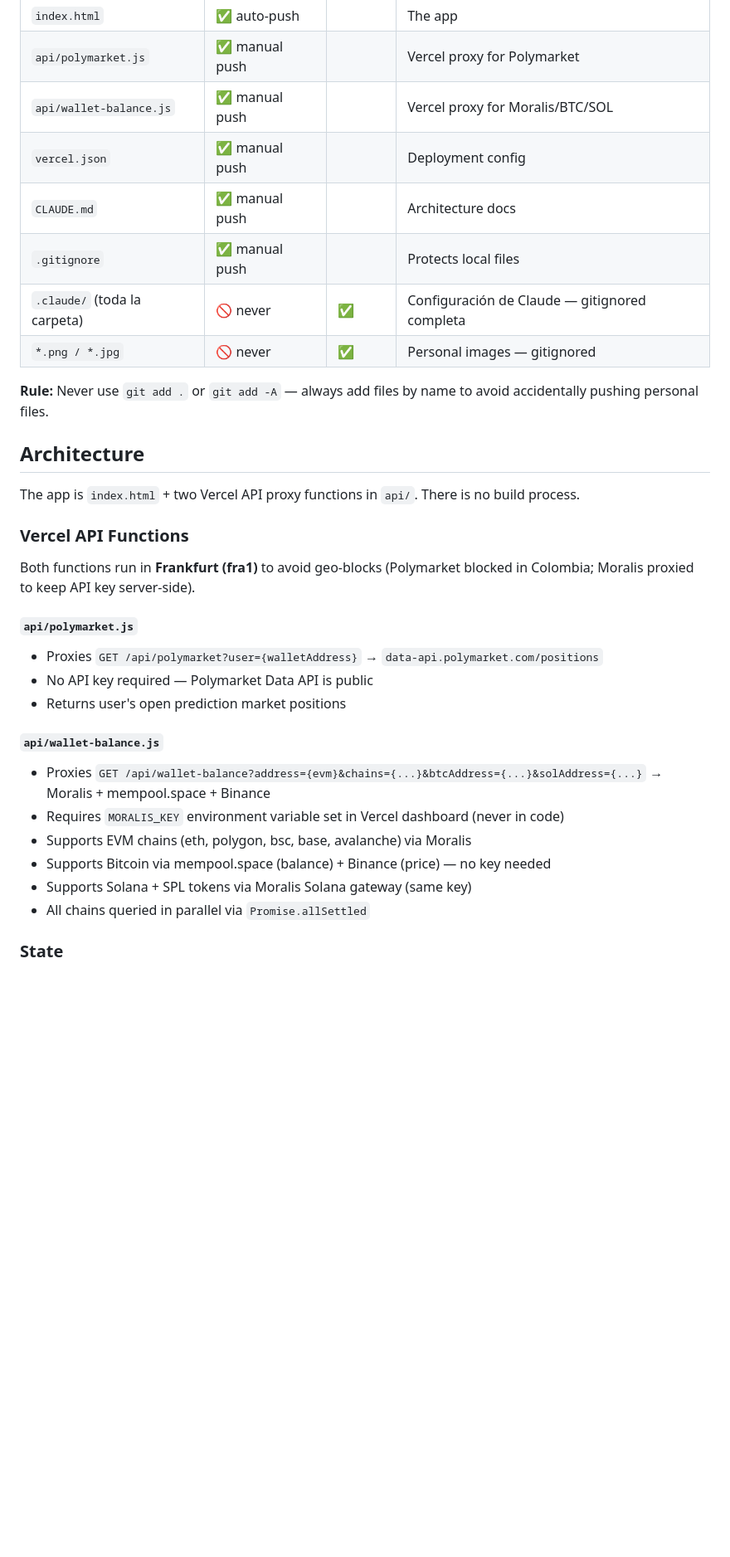
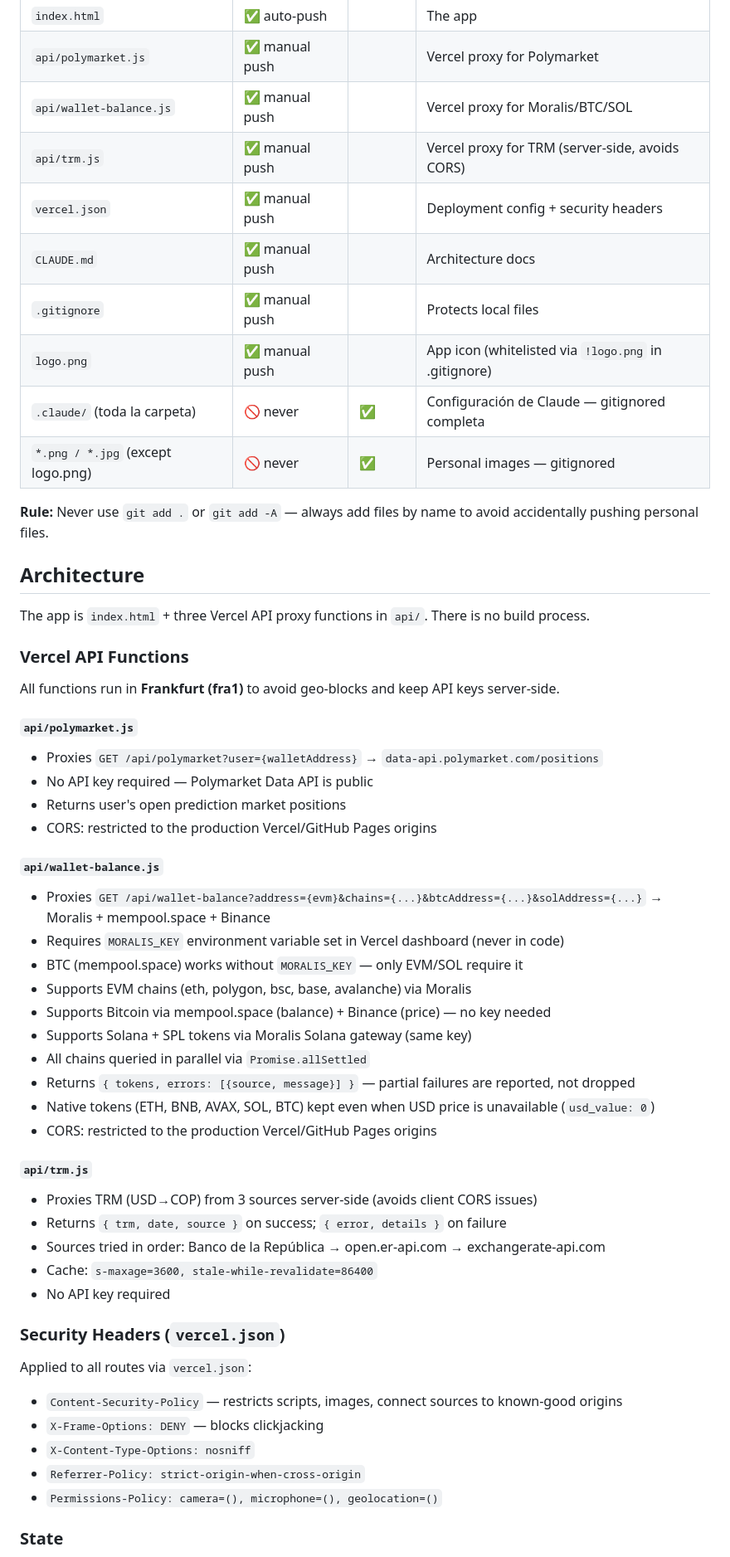
Before and after one commit to simonvelezt1/APP-finanzas-personales, a Markdown page: CLAUDE.md, the part around one of its changes. Shown at 83% size. Rendered like a GitHub page; blank space fills up the shorter version.

```diff
--- a/CLAUDE.md
+++ b/CLAUDE.md
@@ -23,34 +23,57 @@ Any edit to `index.html` auto-commits and pushes to GitHub via a PostToolUse hoo
 | `index.html` | ✅ auto-push | | The app |
 | `api/polymarket.js` | ✅ manual push | | Vercel proxy for Polymarket |
 | `api/wallet-balance.js` | ✅ manual push | | Vercel proxy for Moralis/BTC/SOL |
-| `vercel.json` | ✅ manual push | | Deployment config |
+| `api/trm.js` | ✅ manual push | | Vercel proxy for TRM (server-side, avoids CORS) |
+| `vercel.json` | ✅ manual push | | Deployment config + security headers |
 | `CLAUDE.md` | ✅ manual push | | Architecture docs |
 | `.gitignore` | ✅ manual push | | Protects local files |
+| `logo.png` | ✅ manual push | | App icon (whitelisted via `!logo.png` in .gitignore) |
 | `.claude/` (toda la carpeta) | 🚫 never | ✅ | Configuración de Claude — gitignored completa |
-| `*.png / *.jpg` | 🚫 never | ✅ | Personal images — gitignored |
+| `*.png / *.jpg` (except logo.png) | 🚫 never | ✅ | Personal images — gitignored |
 
 **Rule:** Never use `git add .` or `git add -A` — always add files by name to avoid accidentally pushing personal files.
 
 ## Architecture
 
-The app is `index.html` + two Vercel API proxy functions in `api/`. There is no build process.
+The app is `index.html` + three Vercel API proxy functions in `api/`. There is no build process.
 
 ### Vercel API Functions
 
-Both functions run in **Frankfurt (fra1)** to avoid geo-blocks (Polymarket blocked in Colombia; Moralis proxied to keep API key server-side).
+All functions run in **Frankfurt (fra1)** to avoid geo-blocks and keep API keys server-side.
 
 #### `api/polymarket.js`
 - Proxies `GET /api/polymarket?user={walletAddress}` → `data-api.polymarket.com/positions`
 - No API key required — Polymarket Data API is public
 - Returns user's open prediction market positions
+- CORS: restricted to the production Vercel/GitHub Pages origins
 
 #### `api/wallet-balance.js`
 - Proxies `GET /api/wallet-balance?address={evm}&chains={...}&btcAddress={...}&solAddress={...}` → Moralis + mempool.space + Binance
 - Requires `MORALIS_KEY` environment variable set in Vercel dashboard (never in code)
+- BTC (mempool.space) works without `MORALIS_KEY` — only EVM/SOL require it
 - Supports EVM chains (eth, polygon, bsc, base, avalanche) via Moralis
 - Supports Bitcoin via mempool.space (balance) + Binance (price) — no key needed
 - Supports Solana + SPL tokens via Moralis Solana gateway (same key)
 - All chains queried in parallel via `Promise.allSettled`
+- Returns `{ tokens, errors: [{source, message}] }` — partial failures are reported, not dropped
+- Native tokens (ETH, BNB, AVAX, SOL, BTC) kept even when USD price is unavailable (`usd_value: 0`)
+- CORS: restricted to the production Vercel/GitHub Pages origins
+
+#### `api/trm.js`
+- Proxies TRM (USD→COP) from 3 sources server-side (avoids client CORS issues)
+- Returns `{ trm, date, source }` on success; `{ error, details }` on failure
+- Sources tried in order: Banco de la República → open.er-api.com → exchangerate-api.com
+- Cache: `s-maxage=3600, stale-while-revalidate=86400`
+- No API key required
+
+### Security Headers (`vercel.json`)
+
+Applied to all routes via `vercel.json`:
+- `Content-Security-Policy` — restricts scripts, images, connect sources to known-good origins
+- `X-Frame-Options: DENY` — blocks clickjacking
+- `X-Content-Type-Options: nosniff`
+- `Referrer-Policy: strict-origin-when-cross-origin`
+- `Permissions-Policy: camera=(), microphone=(), geolocation=()`
 
 ### State
 
```
Also changed, not shown: other parts of CLAUDE.md (+59 -19 lines).
